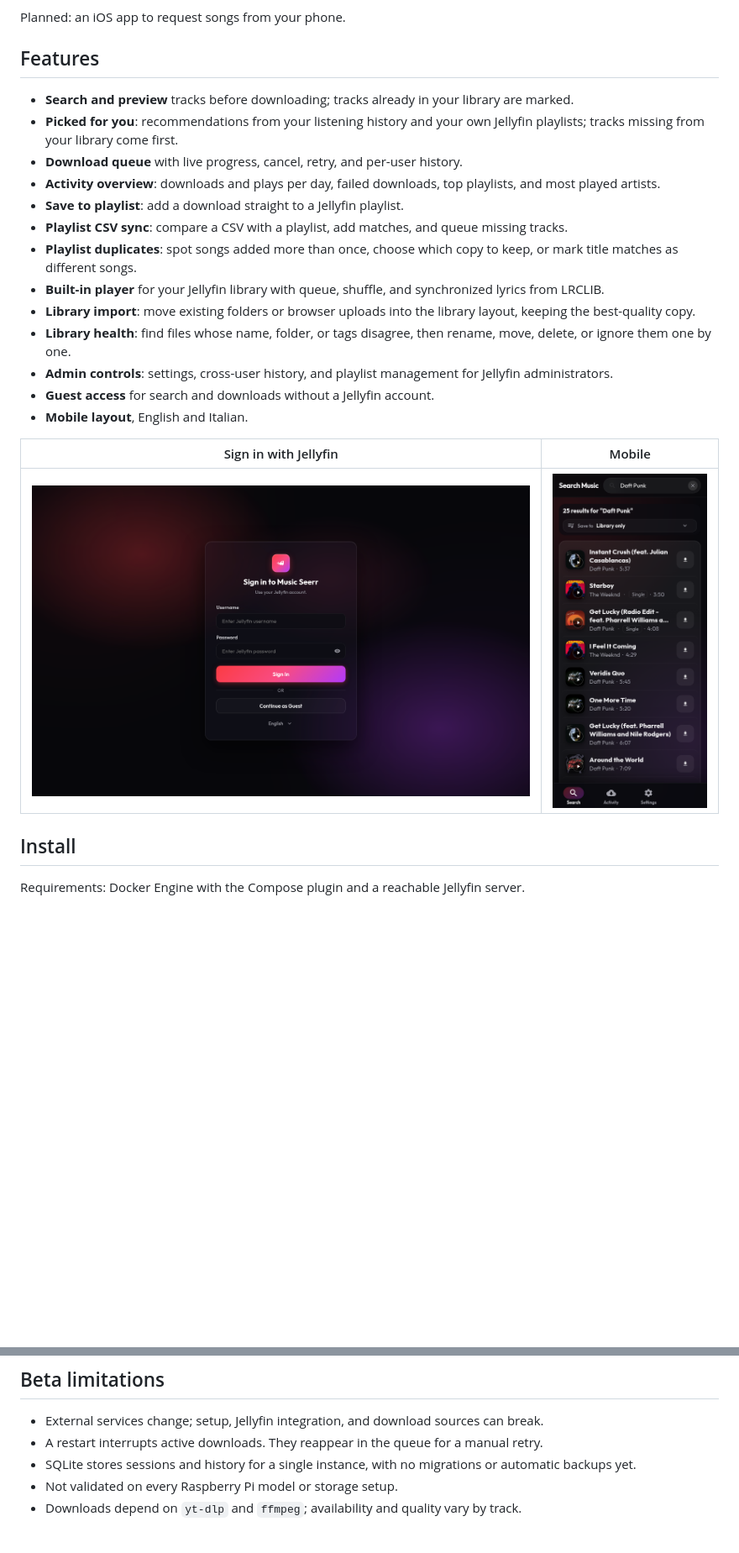
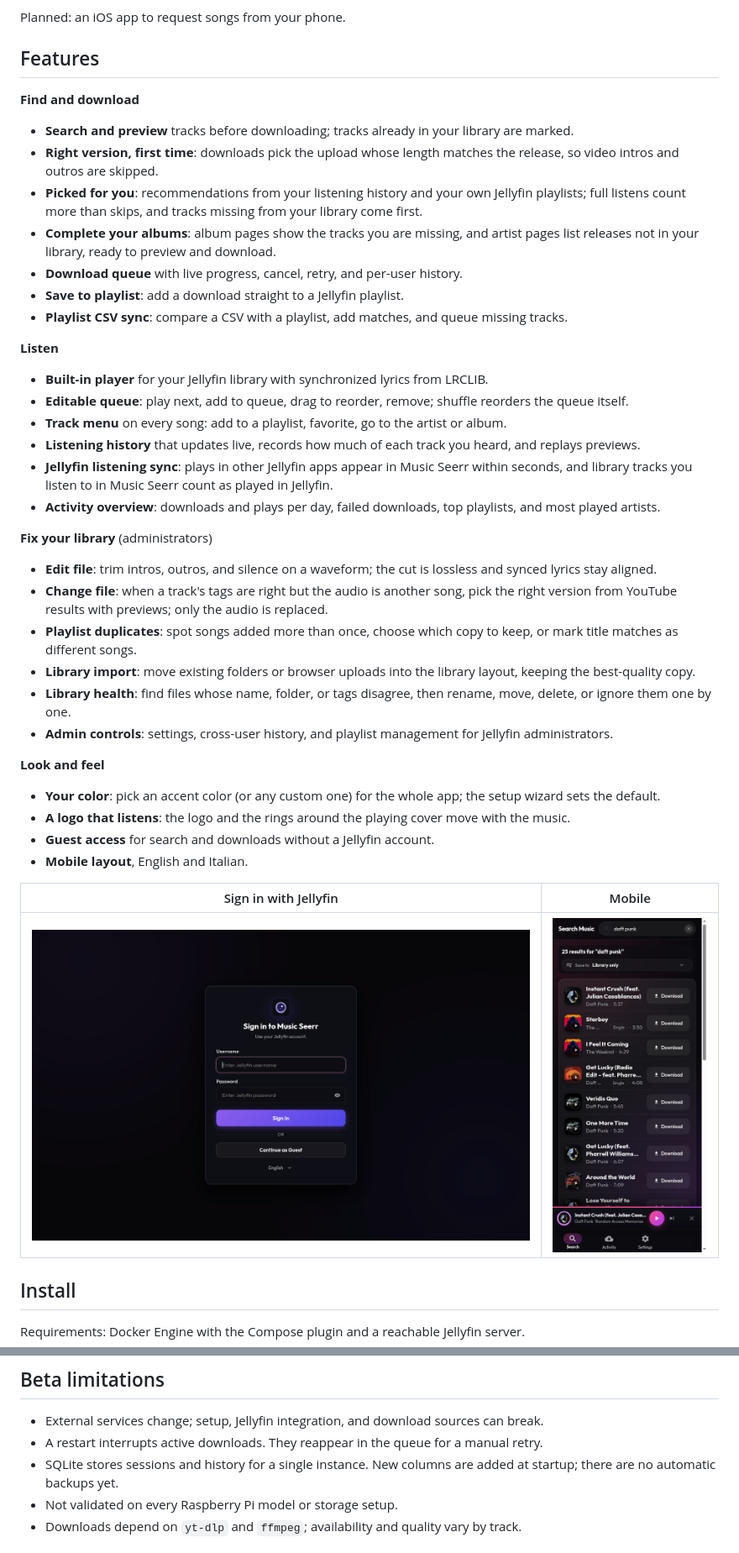
Before and after one commit to giulio177/music-seerr, a Markdown page: README.md, 2 parts joined by grey strips. Shown at 84% size. Rendered like a GitHub page; pictures changed too: docs/screenshots/login.png, docs/screenshots/search-mobile.png; blank space fills up the shorter version.

```diff
--- a/README.md
+++ b/README.md
@@ -23,17 +23,38 @@ Planned: an iOS app to request songs from your phone.
 
 ## Features
 
+**Find and download**
+
 - **Search and preview** tracks before downloading; tracks already in your library are marked.
-- **Picked for you**: recommendations from your listening history and your own Jellyfin playlists; tracks missing from your library come first.
+- **Right version, first time**: downloads pick the upload whose length matches the release, so video intros and outros are skipped.
+- **Picked for you**: recommendations from your listening history and your own Jellyfin playlists; full listens count more than skips, and tracks missing from your library come first.
+- **Complete your albums**: album pages show the tracks you are missing, and artist pages list releases not in your library, ready to preview and download.
 - **Download queue** with live progress, cancel, retry, and per-user history.
-- **Activity overview**: downloads and plays per day, failed downloads, top playlists, and most played artists.
 - **Save to playlist**: add a download straight to a Jellyfin playlist.
 - **Playlist CSV sync**: compare a CSV with a playlist, add matches, and queue missing tracks.
+
+**Listen**
+
+- **Built-in player** for your Jellyfin library with synchronized lyrics from LRCLIB.
+- **Editable queue**: play next, add to queue, drag to reorder, remove; shuffle reorders the queue itself.
+- **Track menu** on every song: add to a playlist, favorite, go to the artist or album.
+- **Listening history** that updates live, records how much of each track you heard, and replays previews.
+- **Jellyfin listening sync**: plays in other Jellyfin apps appear in Music Seerr within seconds, and library tracks you listen to in Music Seerr count as played in Jellyfin.
+- **Activity overview**: downloads and plays per day, failed downloads, top playlists, and most played artists.
+
+**Fix your library** (administrators)
+
+- **Edit file**: trim intros, outros, and silence on a waveform; the cut is lossless and synced lyrics stay aligned.
+- **Change file**: when a track's tags are right but the audio is another song, pick the right version from YouTube results with previews; only the audio is replaced.
 - **Playlist duplicates**: spot songs added more than once, choose which copy to keep, or mark title matches as different songs.
-- **Built-in player** for your Jellyfin library with queue, shuffle, and synchronized lyrics from LRCLIB.
 - **Library import**: move existing folders or browser uploads into the library layout, keeping the best-quality copy.
 - **Library health**: find files whose name, folder, or tags disagree, then rename, move, delete, or ignore them one by one.
 - **Admin controls**: settings, cross-user history, and playlist management for Jellyfin administrators.
+
+**Look and feel**
+
+- **Your color**: pick an accent color (or any custom one) for the whole app; the setup wizard sets the default.
+- **A logo that listens**: the logo and the rings around the playing cover move with the music.
 - **Guest access** for search and downloads without a Jellyfin account.
 - **Mobile layout**, English and Italian.
 
@@ -148,7 +178,7 @@ An administrator opens **Settings > Library health** and runs a check. It reads
 
 - External services change; setup, Jellyfin integration, and download sources can break.
 - A restart interrupts active downloads. They reappear in the queue for a manual retry.
-- SQLite stores sessions and history for a single instance, with no migrations or automatic backups yet.
+- SQLite stores sessions and history for a single instance. New columns are added at startup; there are no automatic backups yet.
 - Not validated on every Raspberry Pi model or storage setup.
 - Downloads depend on `yt-dlp` and `ffmpeg`; availability and quality vary by track.
 
```
Also changed, not shown: other parts of README.md (+10 -1 lines), docs/screenshots/search.png, 14 other files.
